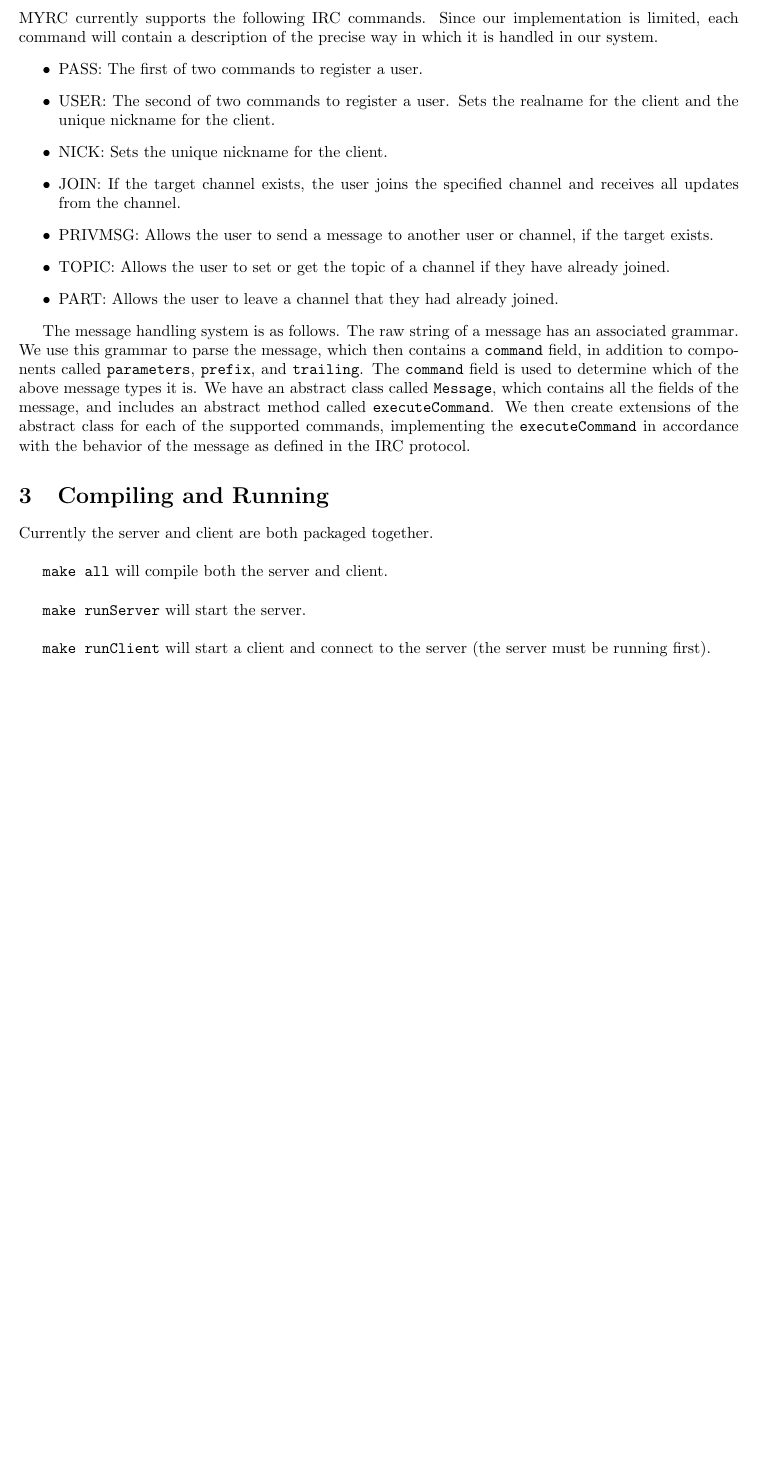
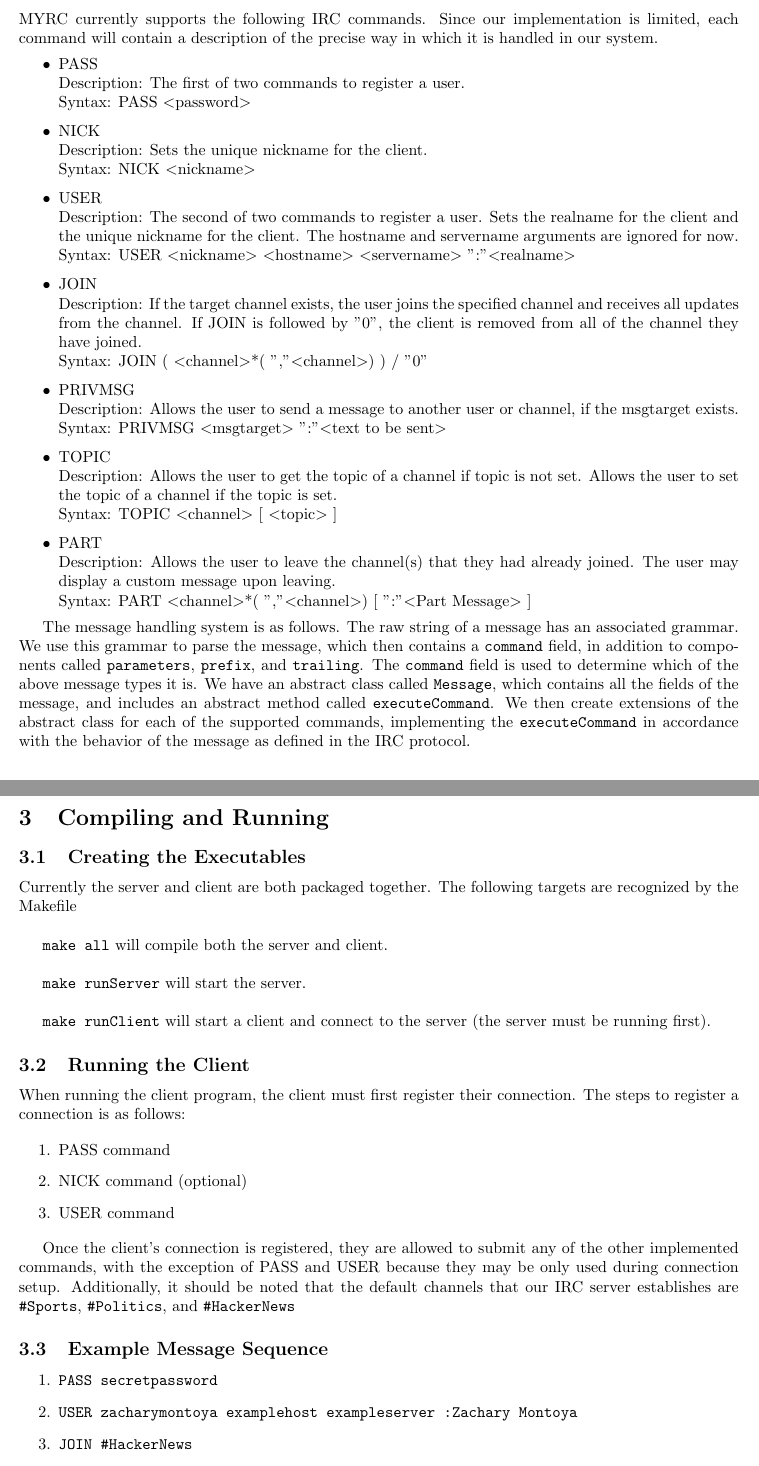
Before and after one commit to mgaut72/myrc, a LaTeX document (doc/report.tex): part of page 2 of 2 before the commit and two parts of pages 2 and 3 of 3 after it, the two joined at a grey line, cut so that both start at the same text, the shorter picture padded with empty space. Compiled offline with pdfLaTeX.

Commit message:
Provide more information on each command in report. Provide example sequence of commands for client

```diff
--- a/doc/report.tex
+++ b/doc/report.tex
@@ -86,17 +86,42 @@ MYRC currently supports the following IRC commands. Since our implementation is
 limited, each command will contain a description of the precise way in which it
 is handled in our system.
 \begin{itemize}
-    \item PASS: The first of two commands to register a user.
-    \item USER: The second of two commands to register a user. Sets the realname for
-    the client and the unique nickname for the client.
-    \item NICK: Sets the unique nickname for the client.
-    \item JOIN: If the target channel exists, the user joins the specified channel
-    and receives all updates from the channel.
-    \item PRIVMSG: Allows the user to send a message to another user or channel,
-    if the target exists.
-    \item TOPIC: Allows the user to set or get the topic of a channel if they
-    have already joined.
-    \item PART: Allows the user to leave a channel that they had already joined.
+    \item PASS\\
+    Description: The first of two commands to register a user.\\
+    Syntax: PASS \textless password\textgreater
+
+    \item NICK\\
+    Description: Sets the unique nickname for the client.\\
+    Syntax: NICK \textless nickname\textgreater
+
+    \item USER\\
+    Description: The second of two commands to register a user. Sets the realname for
+    the client and the unique nickname for the client. The hostname and servername
+    arguments are ignored for now.\\
+    Syntax: USER \textless nickname\textgreater \ \textless hostname\textgreater
+                \ \textless servername\textgreater \ ":"\textless realname\textgreater
+
+    \item JOIN\\
+    Description: If the target channel exists, the user joins the specified channel
+    and receives all updates from the channel. If JOIN is followed by "0", the client
+    is removed from all of the channel they have joined.\\
+    Syntax: JOIN (\ \textless channel\textgreater *( ","\textless channel\textgreater ) ) / "0"
+
+    \item PRIVMSG\\
+    Description: Allows the user to send a message to another user or channel,
+    if the msgtarget exists.\\
+    Syntax: PRIVMSG \textless msgtarget\textgreater \ ":"\textless text to be sent\textgreater
+
+    \item TOPIC\\
+    Description: Allows the user to get the topic of a channel if topic is not set.
+    Allows the user to set the topic of a channel if the topic is set.\\
+    Syntax: TOPIC \textless channel\textgreater \ [ \textless topic\textgreater \ ]
+
+    \item PART\\
+    Description: Allows the user to leave the channel(s) that they had already joined.
+    The user may display a custom message upon leaving.\\
+    Syntax: PART \textless channel\textgreater *( ","\textless channel\textgreater )
+            [\ ":"\textless Part Message\textgreater \ ]
 \end{itemize}
 
 The message handling system is as follows.  The raw string of a message has an associated
@@ -109,16 +134,39 @@ abstract class for each of the supported commands, implementing the \texttt{exec
 accordance with the behavior of the message as defined in the IRC protocol.
 
 \section{Compiling and Running}
-
-Currently the server and client are both packaged together.\\
+\subsection{Creating the Executables}
+Currently the server and client are both packaged together. The following targets
+are recognized by the Makefile\\
 
 \texttt{make all} will compile both the server and client.\\
 
 \texttt{make runServer} will start the server.\\
 
-\texttt{make runClient} will start a client and connect to the server (the server must be running first).\\
+\texttt{make runClient} will start a client and connect to the server (the server must be running first).
 
+\subsection{Running the Client}
+When running the client program, the client must first register their
+connection. The steps to register a connection is as follows:
 
+\begin{enumerate}
+    \item PASS command
+    \item NICK command (optional)
+    \item USER command
+\end{enumerate}
 
+Once the client's connection is registered, they are allowed to submit any of
+the other implemented commands, with the exception of PASS and USER because
+they may be only used during connection setup. Additionally, it should be noted
+that the default channels that our IRC server establishes are \texttt{\#Sports},
+\texttt{\#Politics}, and \texttt{\#HackerNews}
+
+\subsection{Example Message Sequence}
+\begin{enumerate}
+    \item \texttt{PASS secretpassword}
+    \item \texttt{USER zacharymontoya examplehost exampleserver :Zachary Montoya}
+    \item \texttt{JOIN \#HackerNews}
+    \item \texttt{TOPIC \#HackerNews :A place to stay up to date on current technologies}
+    \item \texttt{PRIVMSG \#HackerNews :Is anyone there?}
+\end{enumerate}
 
 \end{document}
```
